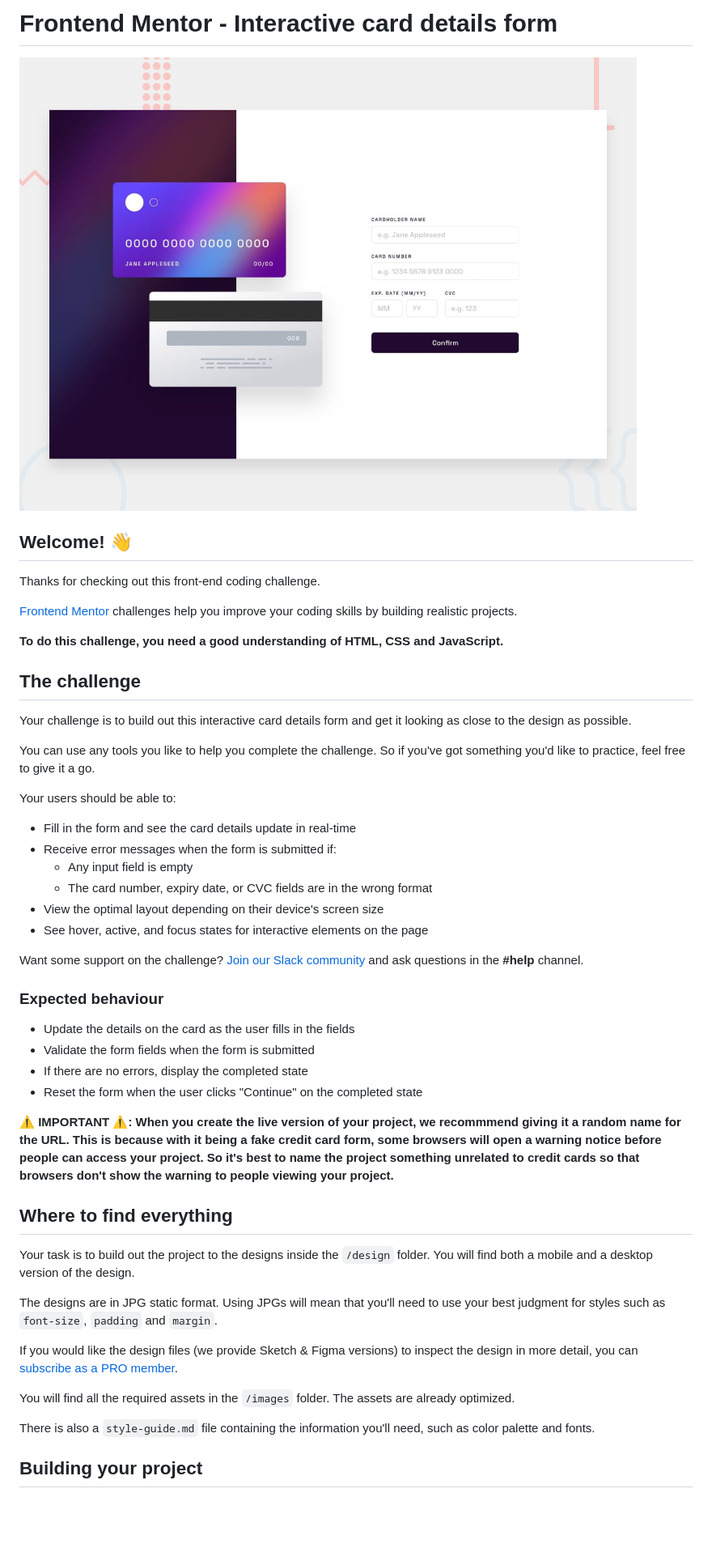
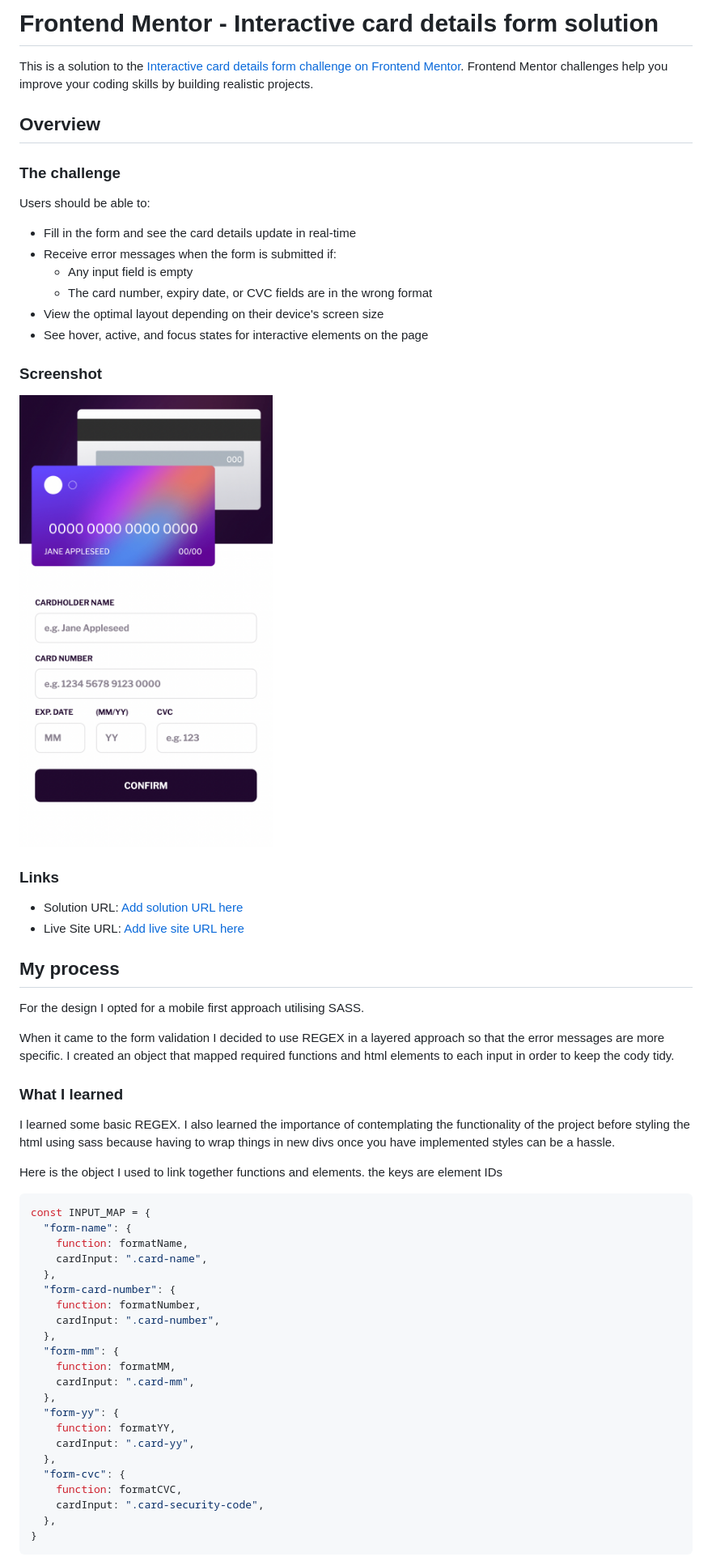
Before and after one commit to GrahamTheobald/interactive-card-details-form-main, a Markdown page: README.md, the part around the change printed below. Shown: that part at 81% size. Rendered like a GitHub page; pictures changed too: Screenshot.png (added); blank space fills up the shorter version.

````diff
--- a/README.md
+++ b/README.md
@@ -1,22 +1,12 @@
-# Frontend Mentor - Interactive card details form
+# Frontend Mentor - Interactive card details form solution
 
-![Design preview for the Interactive card details form coding challenge](./design/desktop-preview.jpg)
+This is a solution to the [Interactive card details form challenge on Frontend Mentor](https://www.frontendmentor.io/challenges/interactive-card-details-form-XpS8cKZDWw). Frontend Mentor challenges help you improve your coding skills by building realistic projects.
 
-## Welcome! 👋
+## Overview
 
-Thanks for checking out this front-end coding challenge.
+### The challenge
 
-[Frontend Mentor](https://www.frontendmentor.io) challenges help you improve your coding skills by building realistic projects.
-
-**To do this challenge, you need a good understanding of HTML, CSS and JavaScript.**
-
-## The challenge
-
-Your challenge is to build out this interactive card details form and get it looking as close to the design as possible.
-
-You can use any tools you like to help you complete the challenge. So if you've got something you'd like to practice, feel free to give it a go.
-
-Your users should be able to:
+Users should be able to:
 
 - Fill in the form and see the card details update in real-time
 - Receive error messages when the form is submitted if:
@@ -25,28 +15,56 @@ Your users should be able to:
 - View the optimal layout depending on their device's screen size
 - See hover, active, and focus states for interactive elements on the page
 
-Want some support on the challenge? [Join our Slack community](https://www.frontendmentor.io/slack) and ask questions in the **#help** channel.
+### Screenshot
 
-### Expected behaviour
+![](./Screenshot.png)
 
-- Update the details on the card as the user fills in the fields
-- Validate the form fields when the form is submitted
-- If there are no errors, display the completed state
-- Reset the form when the user clicks "Continue" on the completed state
+### Links
 
-**⚠️ IMPORTANT ⚠️: When you create the live version of your project, we recommmend giving it a random name for the URL. This is because with it being a fake credit card form, some browsers will open a warning notice before people can access your project. So it's best to name the project something unrelated to credit cards so that browsers don't show the warning to people viewing your project.**
+- Solution URL: [Add solution URL here](https://your-solution-url.com)
+- Live Site URL: [Add live site URL here](https://your-live-site-url.com)
 
-## Where to find everything
+## My process
 
-Your task is to build out the project to the designs inside the `/design` folder. You will find both a mobile and a desktop version of the design.
+For the design I opted for a mobile first approach utilising SASS.
 
-The designs are in JPG static format. Using JPGs will mean that you'll need to use your best judgment for styles such as `font-size`, `padding` and `margin`.
+When it came to the form validation I decided to use REGEX in a layered approach so that
+the error messages are more specific.
+I created an object that mapped required functions and html elements to each input in
+order to keep the cody tidy.
 
-If you would like the design files (we provide Sketch & Figma versions) to inspect the design in more detail, you can [subscribe as a PRO member](https://www.frontendmentor.io/pro).
+### What I learned
 
-You will find all the required assets in the `/images` folder. The assets are already optimized.
+I learned some basic REGEX.
+I also learned the importance of contemplating the functionality of the project before
+styling the html using sass because having to wrap things in new divs once you have
+implemented styles can be a hassle.
 
-There is also a `style-guide.md` file containing the information you'll need, such as color palette and fonts.
+Here is the object I used to link together functions and elements.
+the keys are element IDs
 
-## Building your project
+```js
+const INPUT_MAP = {
+  "form-name": {
+    function: formatName,
+    cardInput: ".card-name",
+  },
+  "form-card-number": {
+    function: formatNumber,
+    cardInput: ".card-number",
+  },
+  "form-mm": {
+    function: formatMM,
+    cardInput: ".card-mm",
+  },
+  "form-yy": {
+    function: formatYY,
+    cardInput: ".card-yy",
+  },
+  "form-cvc": {
+    function: formatCVC,
+    cardInput: ".card-security-code",
+  },
+}
+```
 
````
Also changed, not shown: other parts of README.md (+6 -49 lines), README-template.md (deleted, +0 -115 lines), 4 other files.
